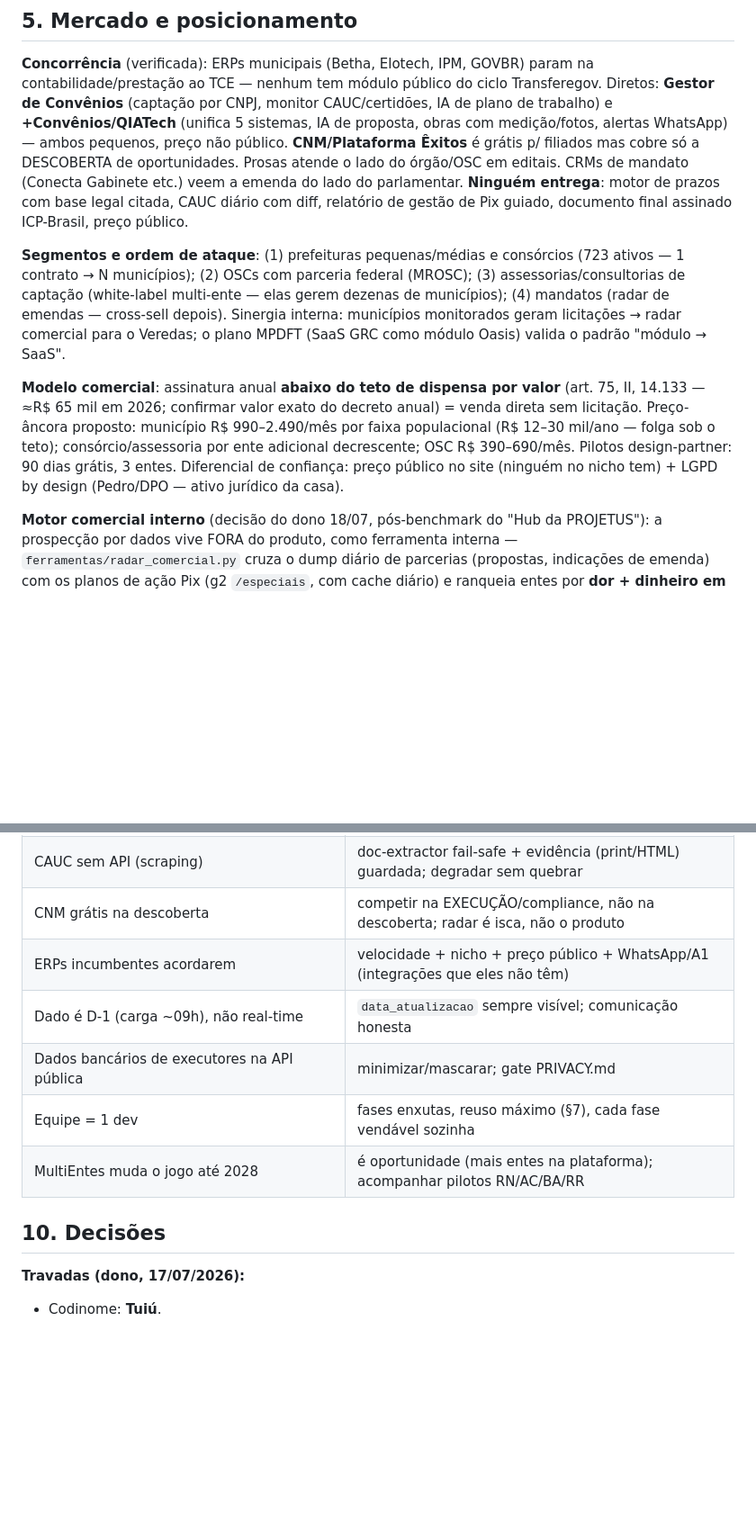
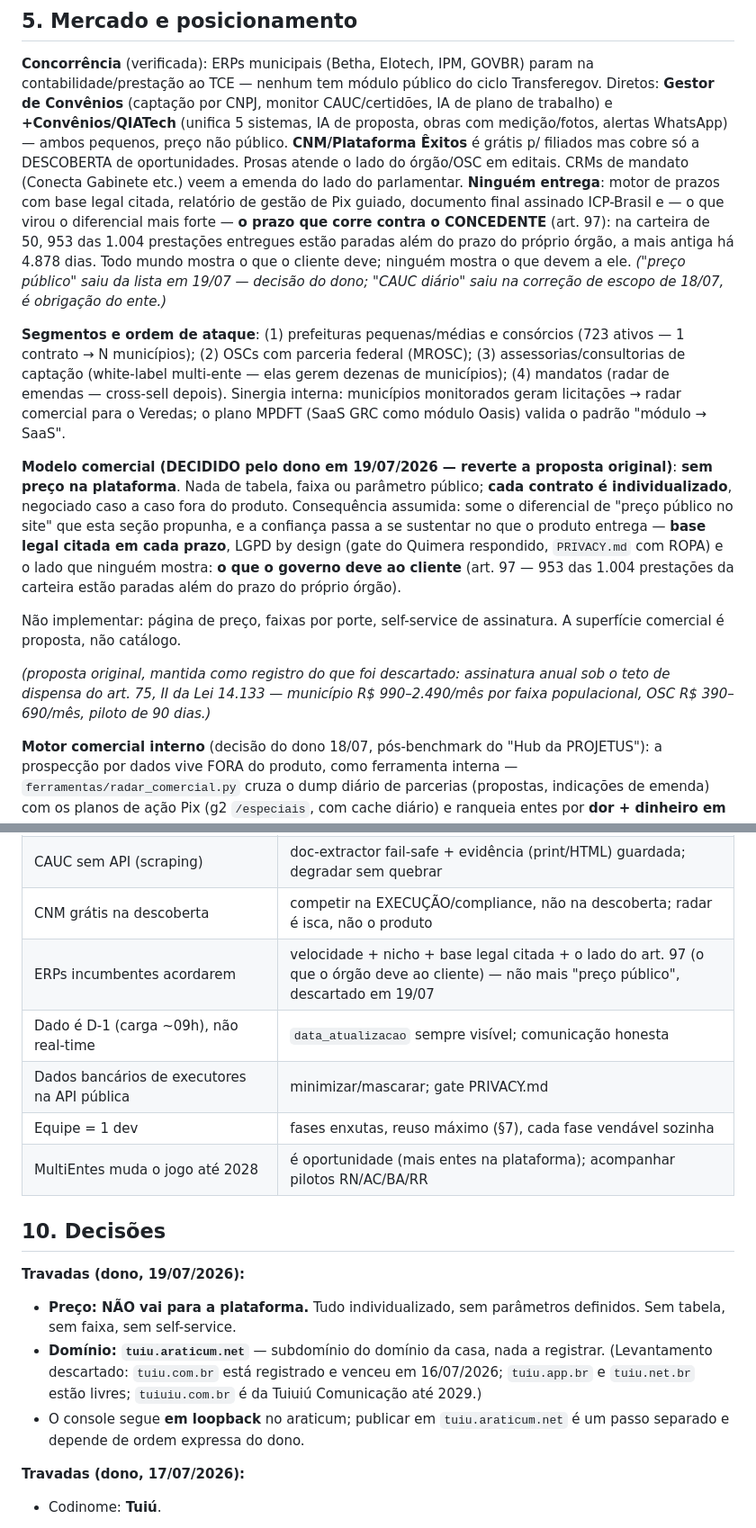
Before and after one commit to araticum/tuiu, a Markdown page: docs/plano-transferegov-saas.md, 2 parts joined by grey strips. Shown at 90% size. Drawn GitHub-style; blank space fills up the shorter version.

Commit message:
docs(plano): preco e dominio decididos (19/07)
PRECO: nao vai para a plataforma. Nada de tabela, faixa ou parametro publico —
cada contrato individualizado, negociado caso a caso fora do produto. Reverte a
proposta original do plano (assinatura por faixa populacional, R$ 990-2.490/mes
municipio, R$ 390-690/mes OSC), que fica registrada como descartada.

Consequencia assumida e anotada: some o diferencial de 'preco publico no site',
que o plano listava como fator de confianca em DOIS lugares. O lugar dele passa
a ser ocupado pelo que o produto de fato entrega e ninguem mais tem — base legal
citada em cada prazo, LGPD by design, e o lado do art. 97: o que o ORGAO deve ao
cliente (953 das 1.004 prestacoes da carteira estao paradas alem do prazo do
proprio governo, a mais antiga ha 4.878 dias).

Nao implementar: pagina de preco, faixas por porte, self-service de assinatura.
A superficie comercial e proposta, nao catalogo.

DOMINIO: tuiu.araticum.net, subdominio da casa — nada a registrar. Levantamento
descartado fica no registro: tuiu.com.br venceu em 16/07/2026 (registrado por
terceiro), tuiu.app.br e tuiu.net.br livres, tuiuiu.com.br e da Tuiuiu
Comunicacao ate 2029.

O console segue em loopback; publicar em tuiu.araticum.net e passo separado e
depende de ordem expressa.

Co-Authored-By: Claude Opus 4.8 <noreply@anthropic.com>

```diff
--- a/docs/plano-transferegov-saas.md
+++ b/docs/plano-transferegov-saas.md
@@ -166,8 +166,12 @@ Convênios** (captação por CNPJ, monitor CAUC/certidões, IA de plano de traba
 (unifica 5 sistemas, IA de proposta, obras com medição/fotos, alertas WhatsApp) — ambos pequenos, preço
 não público. **CNM/Plataforma Êxitos** é grátis p/ filiados mas cobre só a DESCOBERTA de oportunidades.
 Prosas atende o lado do órgão/OSC em editais. CRMs de mandato (Conecta Gabinete etc.) veem a emenda do
-lado do parlamentar. **Ninguém entrega**: motor de prazos com base legal citada, CAUC diário com diff,
-relatório de gestão de Pix guiado, documento final assinado ICP-Brasil, preço público.
+lado do parlamentar. **Ninguém entrega**: motor de prazos com base legal citada, relatório de gestão de Pix guiado,
+documento final assinado ICP-Brasil e — o que virou o diferencial mais forte — **o prazo que corre
+contra o CONCEDENTE** (art. 97): na carteira de 50, 953 das 1.004 prestações entregues estão paradas
+além do prazo do próprio órgão, a mais antiga há 4.878 dias. Todo mundo mostra o que o cliente deve;
+ninguém mostra o que devem a ele. *("preço público" saiu da lista em 19/07 — decisão do dono;
+"CAUC diário" saiu na correção de escopo de 18/07, é obrigação do ente.)*
 
 **Segmentos e ordem de ataque**: (1) prefeituras pequenas/médias e consórcios (723 ativos — 1 contrato →
 N municípios); (2) OSCs com parceria federal (MROSC); (3) assessorias/consultorias de captação
@@ -175,12 +179,20 @@ N municípios); (2) OSCs com parceria federal (MROSC); (3) assessorias/consultor
 depois). Sinergia interna: municípios monitorados geram licitações → radar comercial para o Veredas; o
 plano MPDFT (SaaS GRC como módulo Oasis) valida o padrão "módulo → SaaS".
 
-**Modelo comercial**: assinatura anual **abaixo do teto de dispensa por valor** (art. 75, II, 14.133 —
-≈R$ 65 mil em 2026; confirmar valor exato do decreto anual) = venda direta sem licitação. Preço-âncora
-proposto: município R$ 990–2.490/mês por faixa populacional (R$ 12–30 mil/ano — folga sob o teto);
-consórcio/assessoria por ente adicional decrescente; OSC R$ 390–690/mês. Pilotos design-partner: 90 dias
-grátis, 3 entes. Diferencial de confiança: preço público no site (ninguém no nicho tem) + LGPD by design
-(Pedro/DPO — ativo jurídico da casa).
+**Modelo comercial (DECIDIDO pelo dono em 19/07/2026 — reverte a proposta original)**: **sem preço na
+plataforma**. Nada de tabela, faixa ou parâmetro público; **cada contrato é individualizado**, negociado
+caso a caso fora do produto. Consequência assumida: some o diferencial de "preço público no site" que
+esta seção propunha, e a confiança passa a se sustentar no que o produto entrega —
+**base legal citada em cada prazo**, LGPD by design (gate do Quimera respondido, `PRIVACY.md` com ROPA) e
+o lado que ninguém mostra: **o que o governo deve ao cliente** (art. 97 — 953 das 1.004 prestações da
+carteira estão paradas além do prazo do próprio órgão).
+
+Não implementar: página de preço, faixas por porte, self-service de assinatura. A superfície comercial é
+proposta, não catálogo.
+
+*(proposta original, mantida como registro do que foi descartado: assinatura anual sob o teto de dispensa
+do art. 75, II da Lei 14.133 — município R$ 990–2.490/mês por faixa populacional, OSC R$ 390–690/mês,
+piloto de 90 dias.)*
 
 **Motor comercial interno** (decisão do dono 18/07, pós-benchmark do "Hub da PROJETUS"): a prospecção
 por dados vive FORA do produto, como ferramenta interna — `ferramentas/radar_comercial.py` cruza o dump
@@ -277,13 +289,22 @@ novas conforme o ingest avança (CAUC/detru na F2), e só vira superfície de pr
 | Cobertura da g2 ainda parcial (execução financeira plena só em 2027) | CSV detru diário cobre o buraco (testado: estoque completo) |
 | CAUC sem API (scraping) | doc-extractor fail-safe + evidência (print/HTML) guardada; degradar sem quebrar |
 | CNM grátis na descoberta | competir na EXECUÇÃO/compliance, não na descoberta; radar é isca, não o produto |
-| ERPs incumbentes acordarem | velocidade + nicho + preço público + WhatsApp/A1 (integrações que eles não têm) |
+| ERPs incumbentes acordarem | velocidade + nicho + base legal citada + o lado do art. 97 (o que o órgão deve ao cliente) — não mais "preço público", descartado em 19/07 |
 | Dado é D-1 (carga ~09h), não real-time | `data_atualizacao` sempre visível; comunicação honesta |
 | Dados bancários de executores na API pública | minimizar/mascarar; gate PRIVACY.md |
 | Equipe = 1 dev | fases enxutas, reuso máximo (§7), cada fase vendável sozinha |
 | MultiEntes muda o jogo até 2028 | é oportunidade (mais entes na plataforma); acompanhar pilotos RN/AC/BA/RR |
 
 ## 10. Decisões
+
+**Travadas (dono, 19/07/2026):**
+- **Preço: NÃO vai para a plataforma.** Tudo individualizado, sem parâmetros definidos. Sem tabela, sem
+  faixa, sem self-service.
+- **Domínio: `tuiu.araticum.net`** — subdomínio do domínio da casa, nada a registrar. (Levantamento
+  descartado: `tuiu.com.br` está registrado e venceu em 16/07/2026; `tuiu.app.br` e `tuiu.net.br` estão
+  livres; `tuiuiu.com.br` é da Tuiuiú Comunicação até 2029.)
+- O console segue **em loopback** no araticum; publicar em `tuiu.araticum.net` é um passo separado e
+  depende de ordem expressa do dono.
 
 **Travadas (dono, 17/07/2026):**
 - Codinome: **Tuiú**.
```
Also changed, not shown: other parts of docs/plano-transferegov-saas.md (+1 -1 lines).
